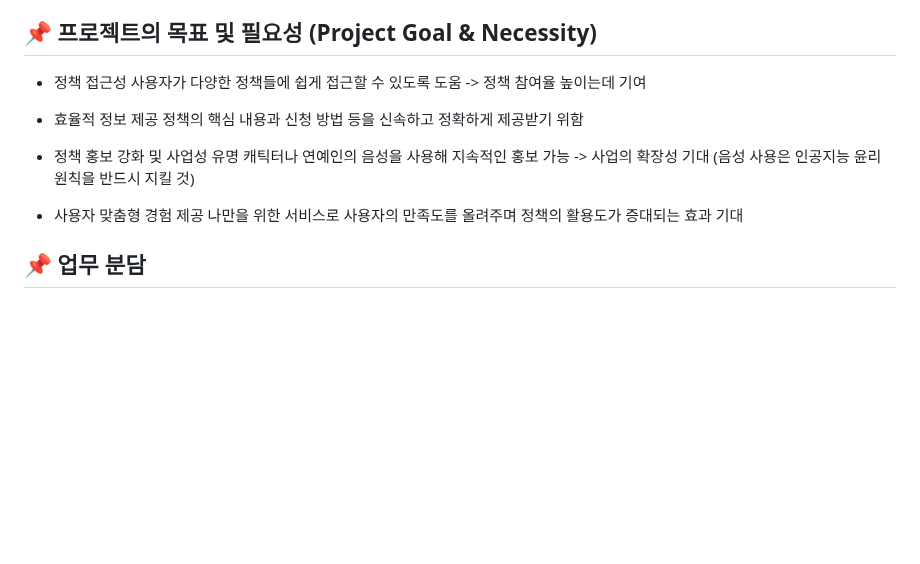
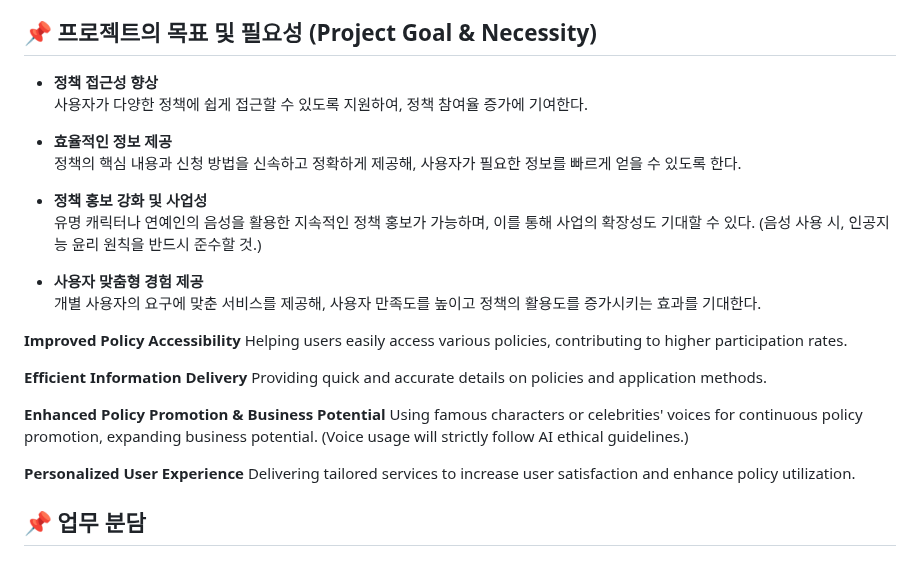
Before and after one commit to seunghyuniisme/Youth-Policy-ChatBot-Azure, a Markdown page: README.md, the part around the change. GitHub-like rendering; blank space fills up the shorter version.

```diff
--- a/README.md
+++ b/README.md
@@ -25,18 +25,32 @@ Furthermore, **Azure AI Studio’s OpenAI (GPT-4o), AI Search, and Chat Playgrou
 
 
 ## :pushpin: 프로젝트의 목표 및 필요성 (Project Goal & Necessity)
-* 정책 접근성
-사용자가 다양한 정책들에 쉽게 접근할 수 있도록 도움 -> 정책 참여율 높이는데 기여
+* **정책 접근성 향상**
+사용자가 다양한 정책에 쉽게 접근할 수 있도록 지원하여, 정책 참여율 증가에 기여한다.
 
-* 효율적 정보 제공
-정책의 핵심 내용과 신청 방법 등을 신속하고 정확하게 제공받기 위함
+* **효율적인 정보 제공**
+정책의 핵심 내용과 신청 방법을 신속하고 정확하게 제공해, 사용자가 필요한 정보를 빠르게 얻을 수 있도록 한다.
 
-* 정책 홍보 강화 및 사업성
-유명 캐틱터나 연예인의 음성을 사용해 지속적인 홍보 가능 -> 사업의 확장성 기대
-(음성 사용은 인공지능 윤리 원칙을 반드시 지킬 것)
+* **정책 홍보 강화 및 사업성**
+유명 캐릭터나 연예인의 음성을 활용한 지속적인 정책 홍보가 가능하며, 이를 통해 사업의 확장성도 기대할 수 있다. (음성 사용 시, 인공지능 윤리 원칙을 반드시 준수할 것.)
 
-* 사용자 맞춤형 경험 제공
-나만을 위한 서비스로 사용자의 만족도를 올려주며 정책의 활용도가 증대되는 효과 기대
+* **사용자 맞춤형 경험 제공**
+개별 사용자의 요구에 맞춘 서비스를 제공해, 사용자 만족도를 높이고 정책의 활용도를 증가시키는 효과를 기대한다.
+
+
+**Improved Policy Accessibility**
+Helping users easily access various policies, contributing to higher participation rates.
+
+**Efficient Information Delivery**
+Providing quick and accurate details on policies and application methods.
+
+**Enhanced Policy Promotion & Business Potential**
+Using famous characters or celebrities' voices for continuous policy promotion, expanding business potential. (Voice usage will strictly follow AI ethical guidelines.)
+
+**Personalized User Experience**
+Delivering tailored services to increase user satisfaction and enhance policy utilization.
+
+
 
 
 ## :pushpin: 업무 분담
```
